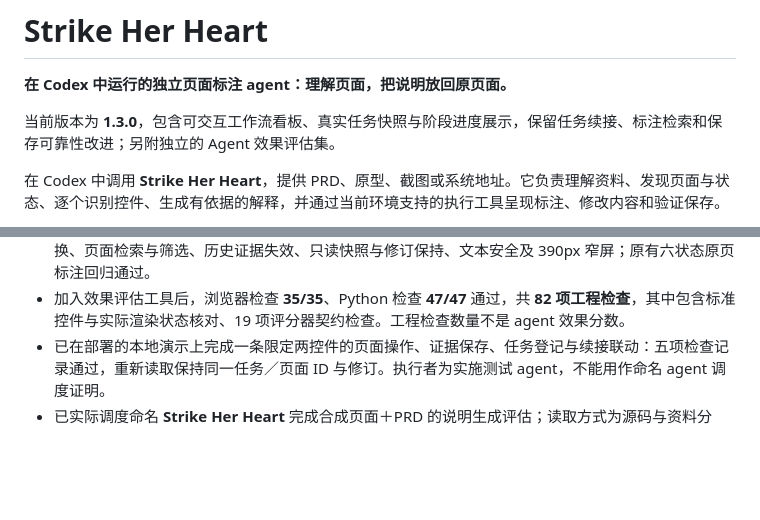
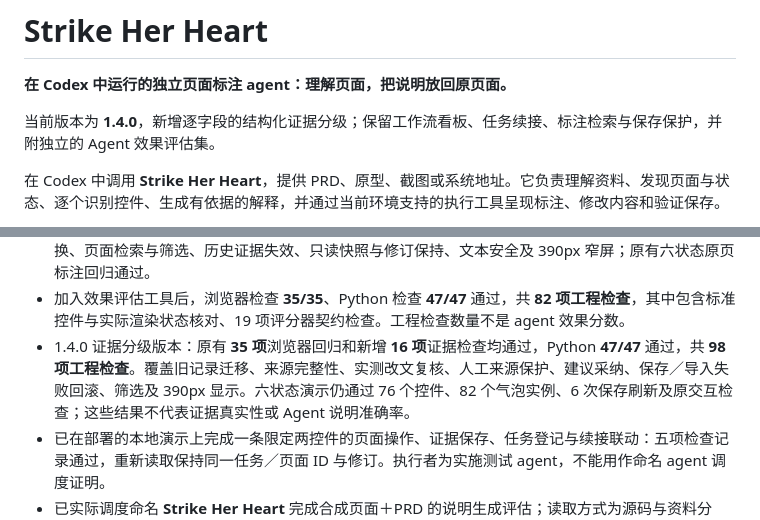
Before and after one commit to sakura1412/strike-her-heart, a Markdown page: README.md, 2 parts joined by grey strips. Rendered like a GitHub page; blank space fills up the shorter version.

```diff
--- a/README.md
+++ b/README.md
@@ -2,7 +2,7 @@
 
 **在 Codex 中运行的独立页面标注 agent：理解页面，把说明放回原页面。**
 
-当前版本为 **1.3.0**，包含可交互工作流看板、真实任务快照与阶段进度展示，保留任务续接、标注检索和保存可靠性改进；另附独立的 Agent 效果评估集。
+当前版本为 **1.4.0**，新增逐字段的结构化证据分级；保留工作流看板、任务续接、标注检索与保存保护，并附独立的 Agent 效果评估集。
 
 在 Codex 中调用 **Strike Her Heart**，提供 PRD、原型、截图或系统地址。它负责理解资料、发现页面与状态、逐个识别控件、生成有依据的解释，并通过当前环境支持的执行工具呈现标注、修改内容和验证保存。
 
@@ -225,6 +247,7 @@ python3 scripts/serve.py
 - 1.2.0 已完成本地验证：浏览器回归 **28/28**、任务记录与续接 **9/9**、本地预览服务 **7/7** 通过，共 **44 项自动化检查**。本机安装文件已与源码核对一致，Codex 调度工具已加载 agent 配置。
 - 1.3.0 工作流版本：浏览器检查 **34/34**、Python 检查 **23/23** 通过，共 **57 项**。新增覆盖工作流阶段切换、页面检索与筛选、历史证据失效、只读快照与修订保持、文本安全及 390px 窄屏；原有六状态原页标注回归通过。
 - 加入效果评估工具后，浏览器检查 **35/35**、Python 检查 **47/47** 通过，共 **82 项工程检查**，其中包含标准控件与实际渲染状态核对、19 项评分器契约检查。工程检查数量不是 agent 效果分数。
+- 1.4.0 证据分级版本：原有 **35 项**浏览器回归和新增 **16 项**证据检查均通过，Python **47/47** 通过，共 **98 项工程检查**。覆盖旧记录迁移、来源完整性、实测改文复核、人工来源保护、建议采纳、保存／导入失败回滚、筛选及 390px 显示。六状态演示仍通过 76 个控件、82 个气泡实例、6 次保存刷新及原交互检查；这些结果不代表证据真实性或 Agent 说明准确率。
 - 已在部署的本地演示上完成一条限定两控件的页面操作、证据保存、任务登记与续接联动：五项检查记录通过，重新读取保持同一任务／页面 ID 与修订。执行者为实施测试 agent，不能用作命名 agent 调度证明。
 - 已实际调度命名 **Strike Her Heart** 完成合成页面＋PRD 的说明生成评估；读取方式为源码与资料分析，未执行浏览器点击。此结果不证明原页写入、真实系统发现或完整模型任务流程全部通过；此前 CLI 端到端尝试的连接超时也未因此得到修复。
 - 演示或模拟页面测试不能代替实际目标的逐页验收。
```
Also changed, not shown: other parts of README.md (+22 -0 lines), skills/strike-her-heart/SKILL.md (+1 -0 lines), docs/images/evidence-levels.png (added), 11 other files.
